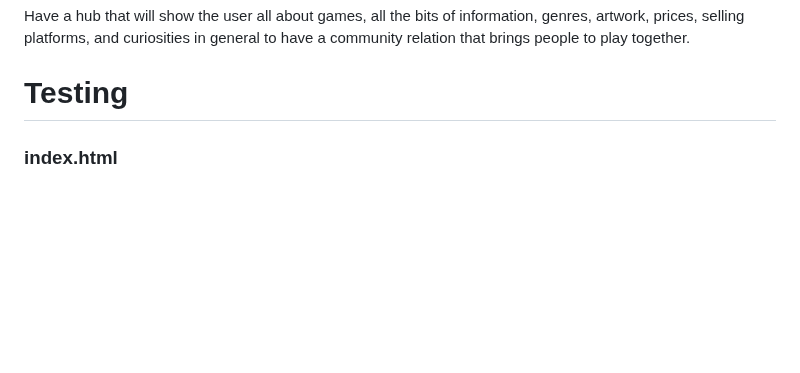
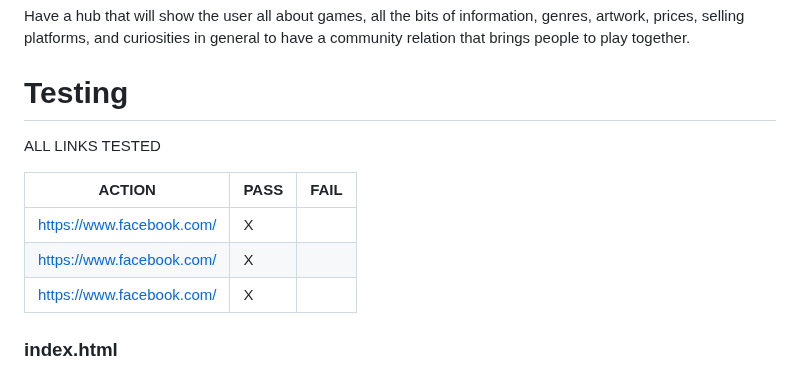
Before and after one commit to hugoht3/victor-project, a Markdown page: README.md, the part around the change. Rendered like a GitHub page; blank space fills up the shorter version.

Commit message:
testing tables in the readme

```diff
--- a/README.md
+++ b/README.md
@@ -99,6 +99,16 @@ Have a hub that will show the user all about games, all the bits of information,
 
 
 # Testing
+
+ALL LINKS TESTED
+
+| ACTION                       |       PASS      |      FAIL       |
+|------------------------------|-----------------|-----------------|
+| https://www.facebook.com/    |        X        |                 |
+| https://www.facebook.com/    |        X        |                 |
+| https://www.facebook.com/    |        X        |                 |
+
+
 
 
 ### index.html
```
